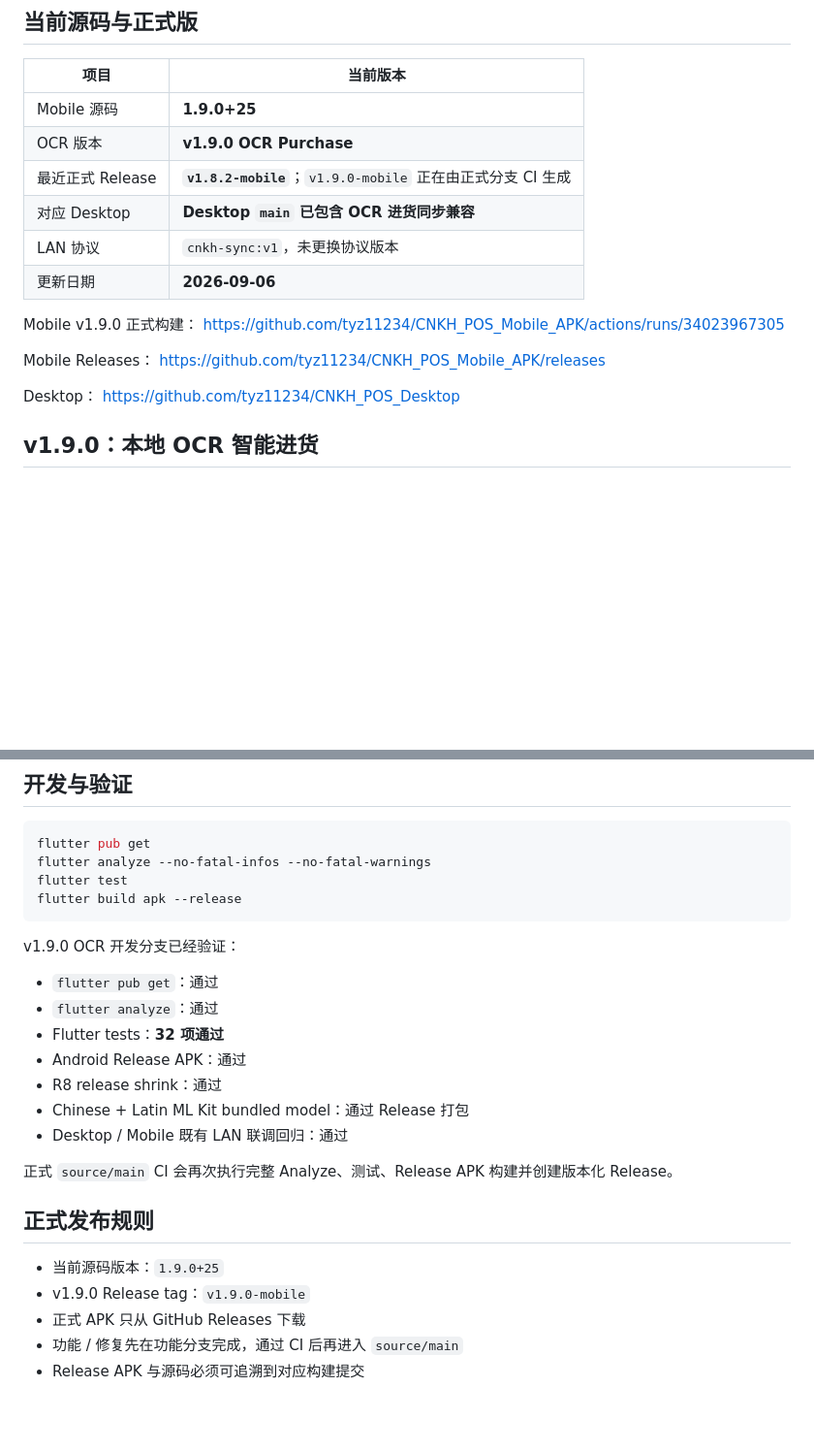
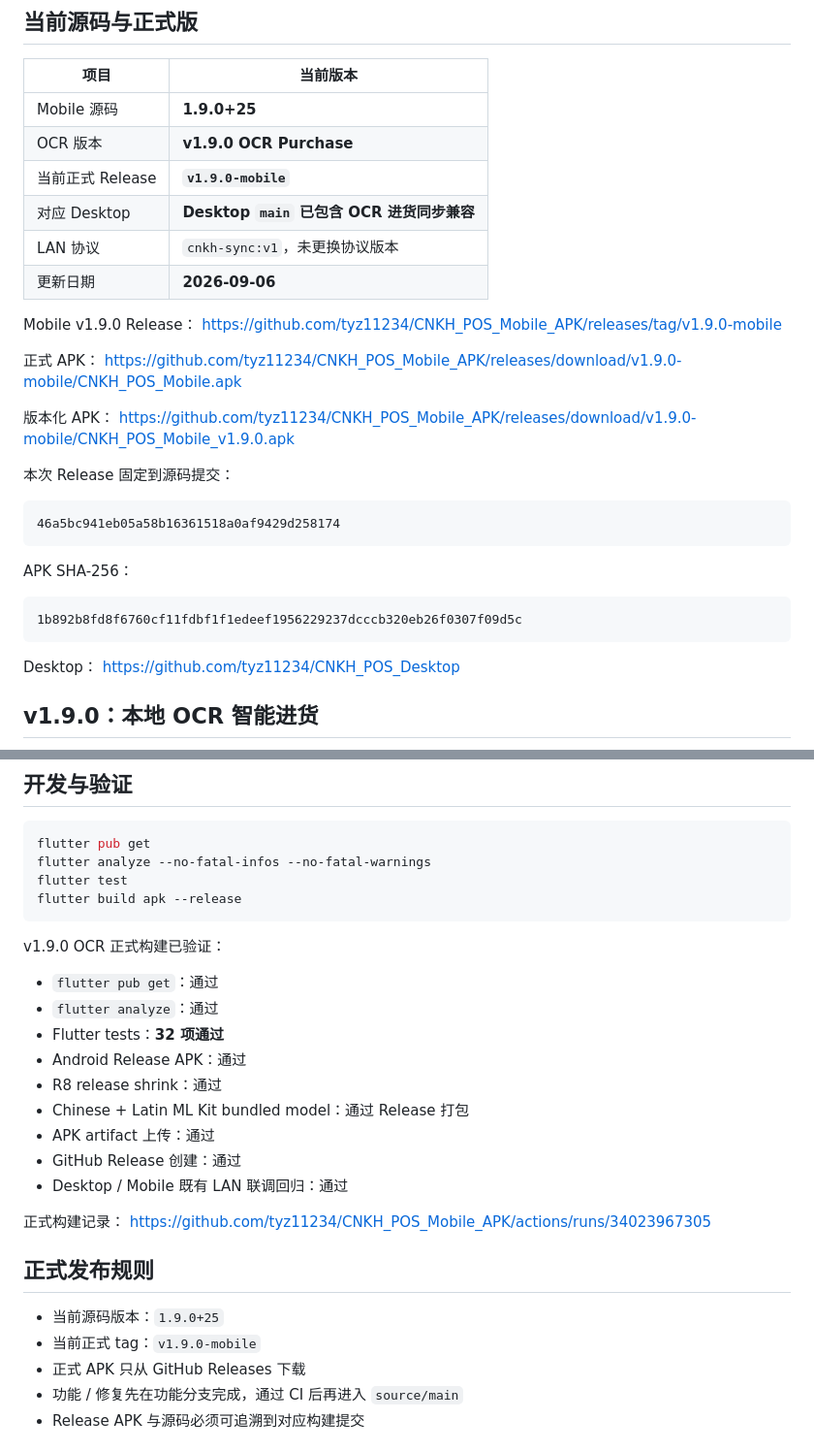
Before and after one commit to tyz11234/CNKH_POS_Mobile_APK, a Markdown page: README.md, 2 parts joined by grey strips. Shown at 97% size. Drawn GitHub-style; blank space fills up the shorter version.

Commit message:
Mark Mobile v1.9.0 OCR release complete

````diff
--- a/README.md
+++ b/README.md
@@ -10,16 +10,31 @@
 |---|---|
 | Mobile 源码 | **1.9.0+25** |
 | OCR 版本 | **v1.9.0 OCR Purchase** |
-| 最近正式 Release | **`v1.8.2-mobile`**；`v1.9.0-mobile` 正在由正式分支 CI 生成 |
+| 当前正式 Release | **`v1.9.0-mobile`** |
 | 对应 Desktop | **Desktop `main` 已包含 OCR 进货同步兼容** |
 | LAN 协议 | `cnkh-sync:v1`，未更换协议版本 |
 | 更新日期 | **2026-09-06** |
 
-Mobile v1.9.0 正式构建：
-https://github.com/tyz11234/CNKH_POS_Mobile_APK/actions/runs/34023967305
+Mobile v1.9.0 Release：
+https://github.com/tyz11234/CNKH_POS_Mobile_APK/releases/tag/v1.9.0-mobile
 
-Mobile Releases：
-https://github.com/tyz11234/CNKH_POS_Mobile_APK/releases
+正式 APK：
+https://github.com/tyz11234/CNKH_POS_Mobile_APK/releases/download/v1.9.0-mobile/CNKH_POS_Mobile.apk
+
+版本化 APK：
+https://github.com/tyz11234/CNKH_POS_Mobile_APK/releases/download/v1.9.0-mobile/CNKH_POS_Mobile_v1.9.0.apk
+
+本次 Release 固定到源码提交：
+
+```text
+46a5bc941eb05a58b16361518a0af9429d258174
+```
+
+APK SHA-256：
+
+```text
+1b892b8fd8f6760cf11fdbf1f1edeef1956229237dcccb320eb26f0307f09d5c
+```
 
 Desktop：
 https://github.com/tyz11234/CNKH_POS_Desktop
@@ -317,7 +332,7 @@ flutter test
 flutter build apk --release
 ```
 
-v1.9.0 OCR 开发分支已经验证：
+v1.9.0 OCR 正式构建已验证：
 
 - `flutter pub get`：通过
 - `flutter analyze`：通过
@@ -325,14 +340,17 @@ v1.9.0 OCR 开发分支已经验证：
 - Android Release APK：通过
 - R8 release shrink：通过
 - Chinese + Latin ML Kit bundled model：通过 Release 打包
+- APK artifact 上传：通过
+- GitHub Release 创建：通过
 - Desktop / Mobile 既有 LAN 联调回归：通过
 
-正式 `source/main` CI 会再次执行完整 Analyze、测试、Release APK 构建并创建版本化 Release。
+正式构建记录：
+https://github.com/tyz11234/CNKH_POS_Mobile_APK/actions/runs/34023967305
 
 ## 正式发布规则
 
 - 当前源码版本：`1.9.0+25`
-- v1.9.0 Release tag：`v1.9.0-mobile`
+- 当前正式 tag：`v1.9.0-mobile`
 - 正式 APK 只从 GitHub Releases 下载
 - 功能 / 修复先在功能分支完成，通过 CI 后再进入 `source/main`
 - Release APK 与源码必须可追溯到对应构建提交
````
